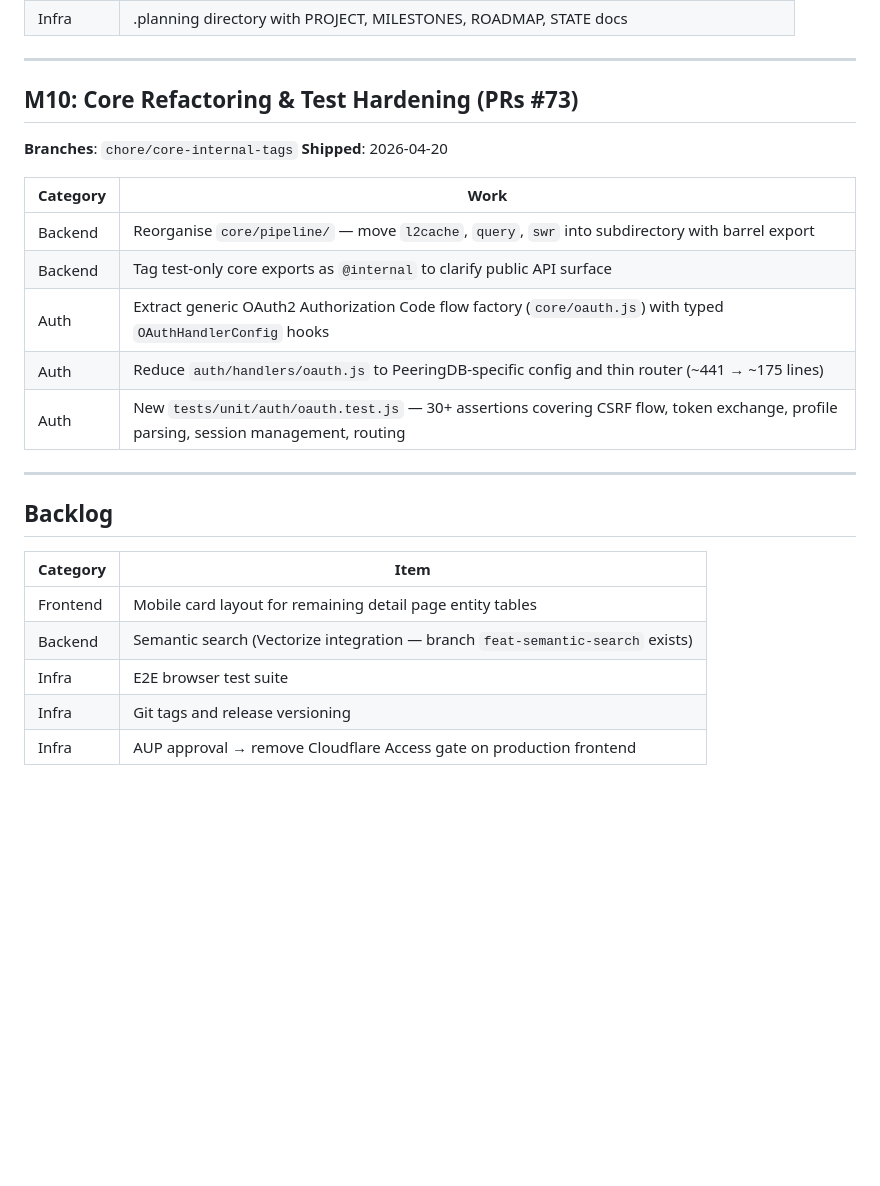
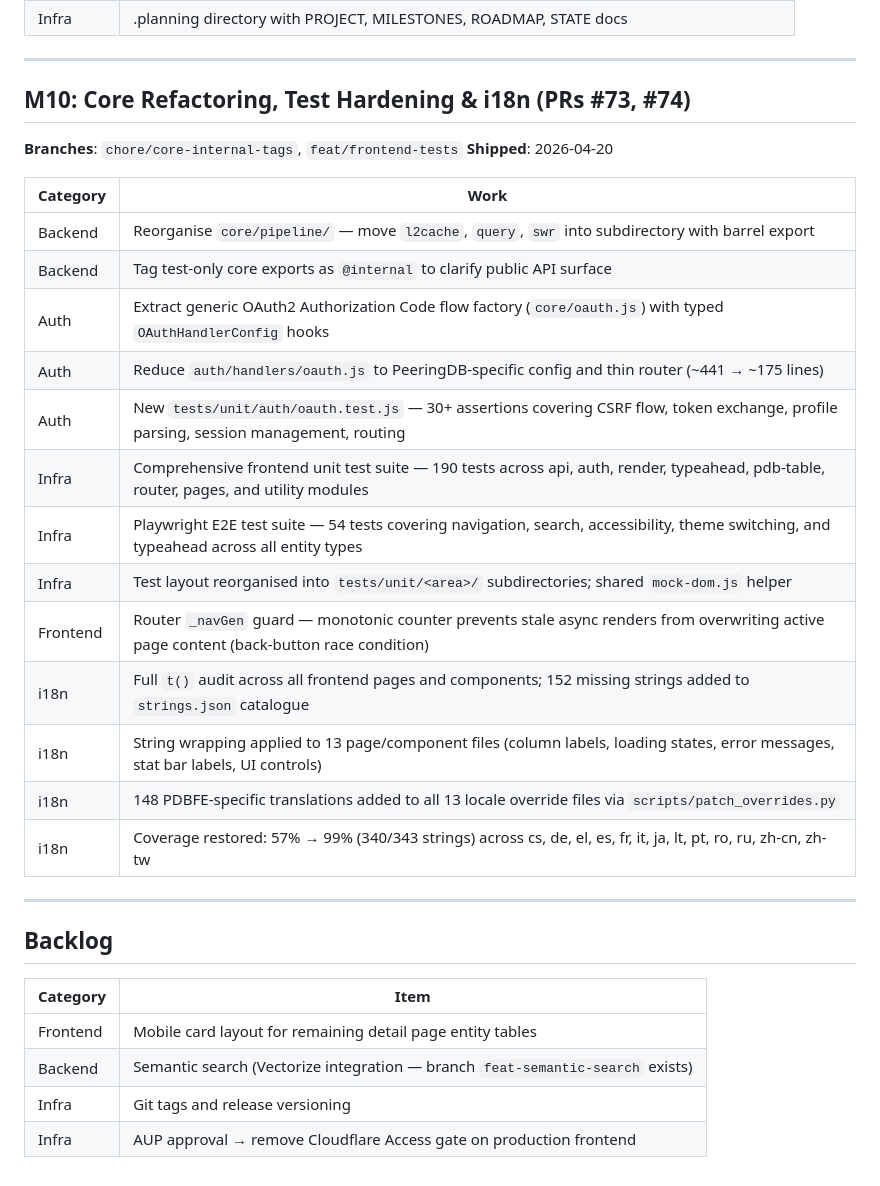
Before and after one commit to remcovanmook/pdbfe, a Markdown page: .planning/MILESTONES.md, the part around the change. Drawn GitHub-style; blank space fills up the shorter version.

```diff
--- a/.planning/MILESTONES.md
+++ b/.planning/MILESTONES.md
@@ -158,9 +158,9 @@ Categories: **Backend** (workers, API, sync), **Frontend** (SPA, UI, UX),
 
 ---
 
-## M10: Core Refactoring & Test Hardening (PRs #73)
+## M10: Core Refactoring, Test Hardening & i18n (PRs #73, #74)
 
-**Branches**: `chore/core-internal-tags`
+**Branches**: `chore/core-internal-tags`, `feat/frontend-tests`
 **Shipped**: 2026-04-20
 
 | Category | Work |
@@ -170,6 +170,14 @@ Categories: **Backend** (workers, API, sync), **Frontend** (SPA, UI, UX),
 | Auth | Extract generic OAuth2 Authorization Code flow factory (`core/oauth.js`) with typed `OAuthHandlerConfig` hooks |
 | Auth | Reduce `auth/handlers/oauth.js` to PeeringDB-specific config and thin router (~441 → ~175 lines) |
 | Auth | New `tests/unit/auth/oauth.test.js` — 30+ assertions covering CSRF flow, token exchange, profile parsing, session management, routing |
+| Infra | Comprehensive frontend unit test suite — 190 tests across api, auth, render, typeahead, pdb-table, router, pages, and utility modules |
+| Infra | Playwright E2E test suite — 54 tests covering navigation, search, accessibility, theme switching, and typeahead across all entity types |
+| Infra | Test layout reorganised into `tests/unit/<area>/` subdirectories; shared `mock-dom.js` helper |
+| Frontend | Router `_navGen` guard — monotonic counter prevents stale async renders from overwriting active page content (back-button race condition) |
+| i18n | Full `t()` audit across all frontend pages and components; 152 missing strings added to `strings.json` catalogue |
+| i18n | String wrapping applied to 13 page/component files (column labels, loading states, error messages, stat bar labels, UI controls) |
+| i18n | 148 PDBFE-specific translations added to all 13 locale override files via `scripts/patch_overrides.py` |
+| i18n | Coverage restored: 57% → 99% (340/343 strings) across cs, de, el, es, fr, it, ja, lt, pt, ro, ru, zh-cn, zh-tw |
 
 ---
 
@@ -179,6 +187,5 @@ Categories: **Backend** (workers, API, sync), **Frontend** (SPA, UI, UX),
 |----------|------|
 | Frontend | Mobile card layout for remaining detail page entity tables |
 | Backend | Semantic search (Vectorize integration — branch `feat-semantic-search` exists) |
-| Infra | E2E browser test suite |
 | Infra | Git tags and release versioning |
 | Infra | AUP approval → remove Cloudflare Access gate on production frontend |
```
Also changed, not shown: .planning/pr_frontend_tests_i18n.md (added, +117 -0 lines).
